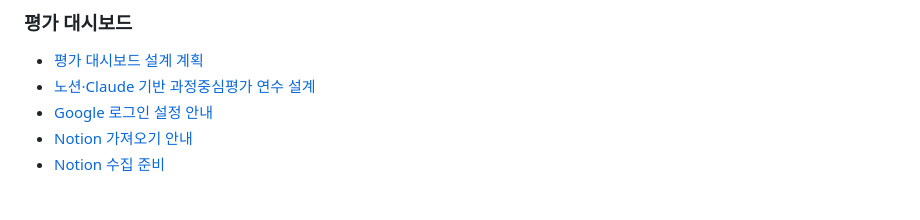
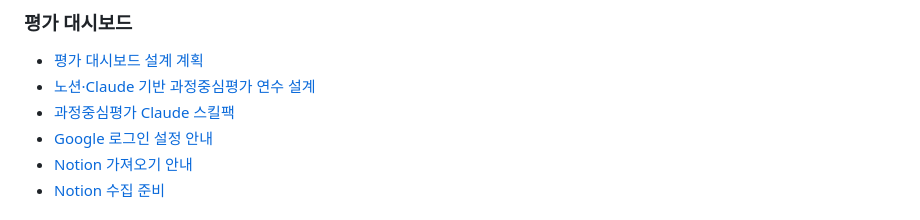
Before and after one commit to gomgomeet/newscomment-ai, a Markdown page: README.md, the part around the change. Rendered like a GitHub page.

Commit message:
Add process assessment skill pack

```diff
--- a/README.md
+++ b/README.md
@@ -227,6 +227,7 @@ npm run eval:questioning:holdout      # 홀드아웃 묶음
 
 - [평가 대시보드 설계 계획](docs/EVALUATION_DASHBOARD_PLAN.md)
 - [노션·Claude 기반 과정중심평가 연수 설계](docs/PROCESS_ASSESSMENT_TRAINING_PLAN.md)
+- [과정중심평가 Claude 스킬팩](docs/PROCESS_ASSESSMENT_SKILL_PACK.md)
 - [Google 로그인 설정 안내](docs/GOOGLE_LOGIN_SETUP.md)
 - [Notion 가져오기 안내](docs/NOTION_IMPORT_GUIDE.md)
 - [Notion 수집 준비](docs/TRACK_A_NOTION_SETUP.md)
```
Also changed, not shown: docs/PROCESS_ASSESSMENT_SKILL_PACK.md (added, +274 -0 lines), docs/PROCESS_ASSESSMENT_TRAINING_PLAN.md (+2 -0 lines).
